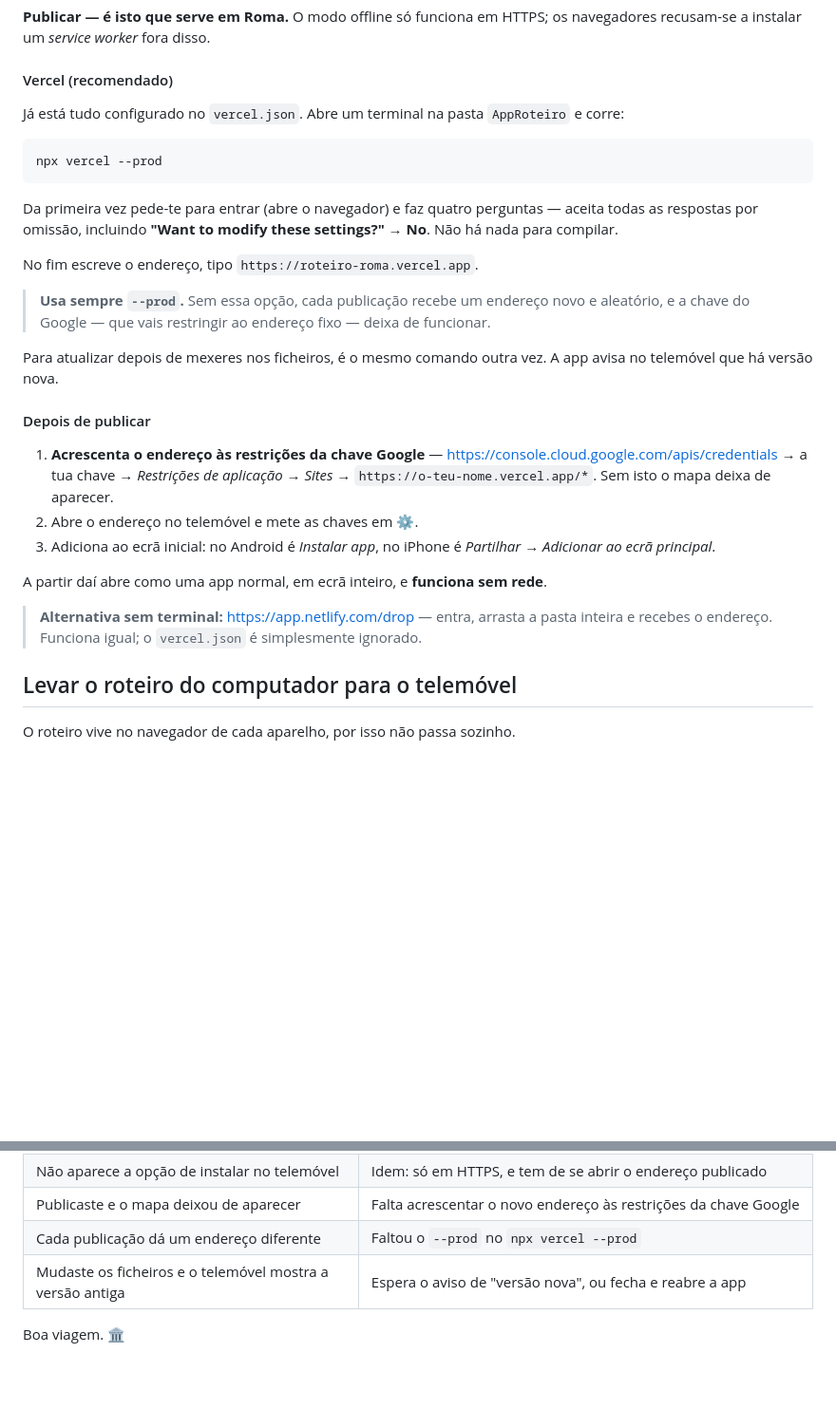
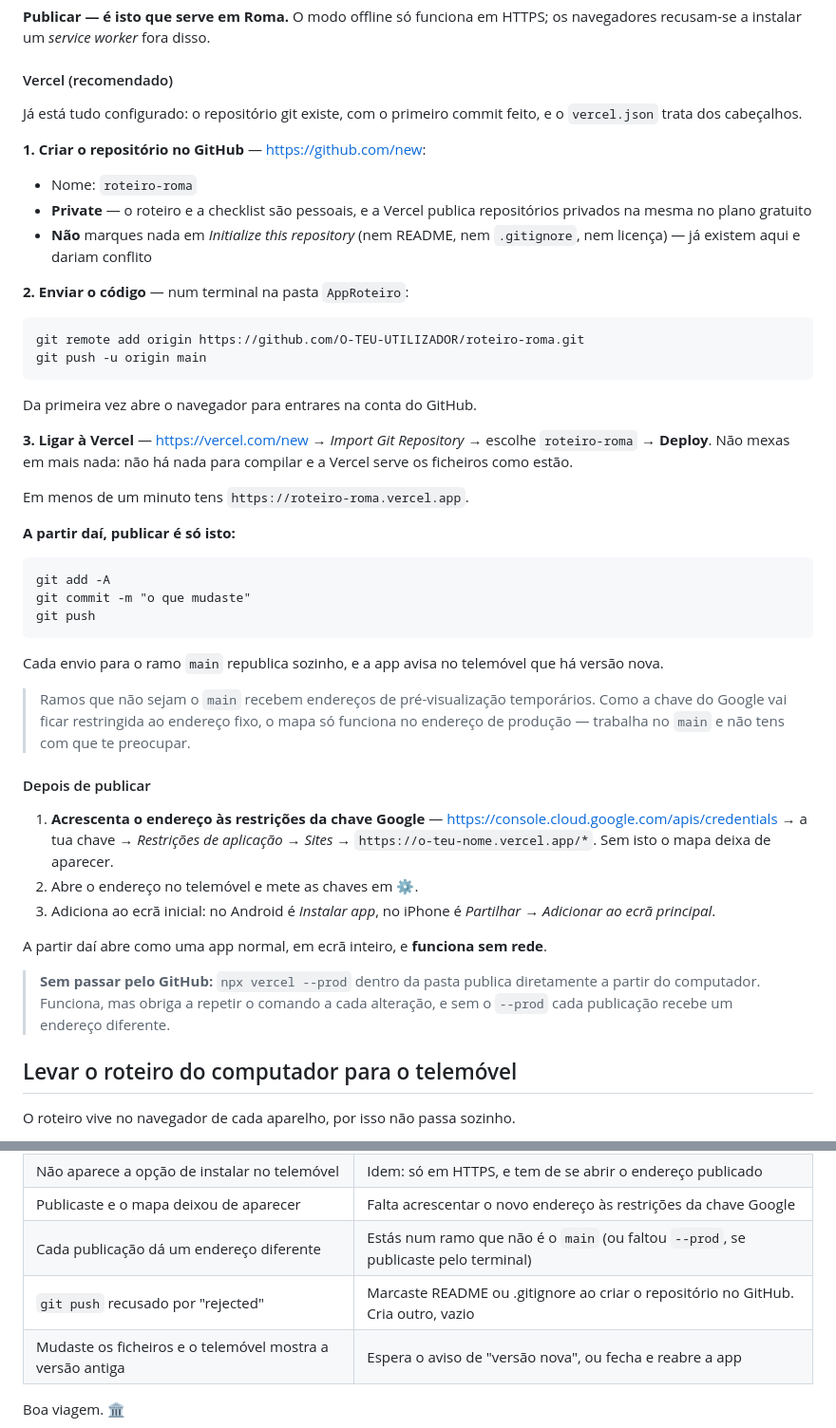
Before and after one commit to franciscosimoes2002/roteiro-roma, a Markdown page: README.md, 2 parts joined by grey strips. Shown at 95% size. GitHub-like rendering; blank space fills up the shorter version.

Commit message:
README: publicar por GitHub e Vercel em vez do terminal
Co-Authored-By: Claude Opus 5 (1M context) <noreply@anthropic.com>

````diff
--- a/README.md
+++ b/README.md
@@ -33,25 +33,47 @@ navegadores recusam-se a instalar um *service worker* fora disso.
 
 #### Vercel (recomendado)
 
-Já está tudo configurado no `vercel.json`. Abre um terminal na pasta `AppRoteiro`
-e corre:
+Já está tudo configurado: o repositório git existe, com o primeiro commit feito,
+e o `vercel.json` trata dos cabeçalhos.
+
+**1. Criar o repositório no GitHub** — <https://github.com/new>:
+
+- Nome: `roteiro-roma`
+- **Private** — o roteiro e a checklist são pessoais, e a Vercel publica
+  repositórios privados na mesma no plano gratuito
+- **Não** marques nada em *Initialize this repository* (nem README, nem
+  `.gitignore`, nem licença) — já existem aqui e dariam conflito
+
+**2. Enviar o código** — num terminal na pasta `AppRoteiro`:
 
 ```
-npx vercel --prod
+git remote add origin https://github.com/O-TEU-UTILIZADOR/roteiro-roma.git
+git push -u origin main
 ```
 
-Da primeira vez pede-te para entrar (abre o navegador) e faz quatro perguntas —
-aceita todas as respostas por omissão, incluindo **"Want to modify these
-settings?" → No**. Não há nada para compilar.
+Da primeira vez abre o navegador para entrares na conta do GitHub.
 
-No fim escreve o endereço, tipo `https://roteiro-roma.vercel.app`.
+**3. Ligar à Vercel** — <https://vercel.com/new> → *Import Git Repository* →
+escolhe `roteiro-roma` → **Deploy**. Não mexas em mais nada: não há nada para
+compilar e a Vercel serve os ficheiros como estão.
 
-> **Usa sempre `--prod`.** Sem essa opção, cada publicação recebe um endereço
-> novo e aleatório, e a chave do Google — que vais restringir ao endereço fixo —
-> deixa de funcionar.
+Em menos de um minuto tens `https://roteiro-roma.vercel.app`.
 
-Para atualizar depois de mexeres nos ficheiros, é o mesmo comando outra vez. A
-app avisa no telemóvel que há versão nova.
+**A partir daí, publicar é só isto:**
+
+```
+git add -A
+git commit -m "o que mudaste"
+git push
+```
+
+Cada envio para o ramo `main` republica sozinho, e a app avisa no telemóvel que
+há versão nova.
+
+> Ramos que não sejam o `main` recebem endereços de pré-visualização temporários.
+> Como a chave do Google vai ficar restringida ao endereço fixo, o mapa só
+> funciona no endereço de produção — trabalha no `main` e não tens com que te
+> preocupar.
 
 #### Depois de publicar
 
@@ -65,9 +87,9 @@ app avisa no telemóvel que há versão nova.
 
 A partir daí abre como uma app normal, em ecrã inteiro, e **funciona sem rede**.
 
-> **Alternativa sem terminal:** <https://app.netlify.com/drop> — entra, arrasta
-> a pasta inteira e recebes o endereço. Funciona igual; o `vercel.json` é
-> simplesmente ignorado.
+> **Sem passar pelo GitHub:** `npx vercel --prod` dentro da pasta publica
+> diretamente a partir do computador. Funciona, mas obriga a repetir o comando a
+> cada alteração, e sem o `--prod` cada publicação recebe um endereço diferente.
 
 ## Levar o roteiro do computador para o telemóvel
 
@@ -257,7 +279,8 @@ vercel.json       cabeçalhos para a publicação (cache do service worker)
 | No telemóvel não funciona sem rede | Estás pelo `192.168...`; o offline só existe em HTTPS — publica a app |
 | Não aparece a opção de instalar no telemóvel | Idem: só em HTTPS, e tem de se abrir o endereço publicado |
 | Publicaste e o mapa deixou de aparecer | Falta acrescentar o novo endereço às restrições da chave Google |
-| Cada publicação dá um endereço diferente | Faltou o `--prod` no `npx vercel --prod` |
+| Cada publicação dá um endereço diferente | Estás num ramo que não é o `main` (ou faltou `--prod`, se publicaste pelo terminal) |
+| `git push` recusado por "rejected" | Marcaste README ou .gitignore ao criar o repositório no GitHub. Cria outro, vazio |
 | Mudaste os ficheiros e o telemóvel mostra a versão antiga | Espera o aviso de "versão nova", ou fecha e reabre a app |
 
 Boa viagem. 🏛️
````
